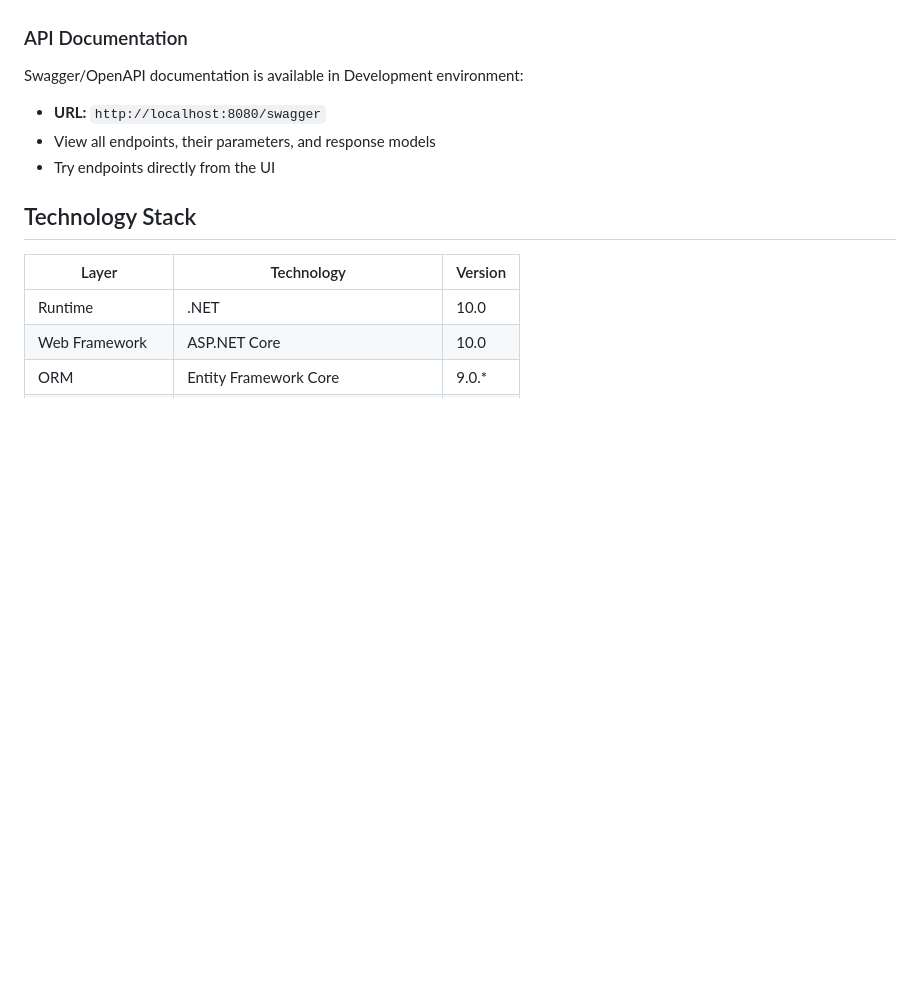
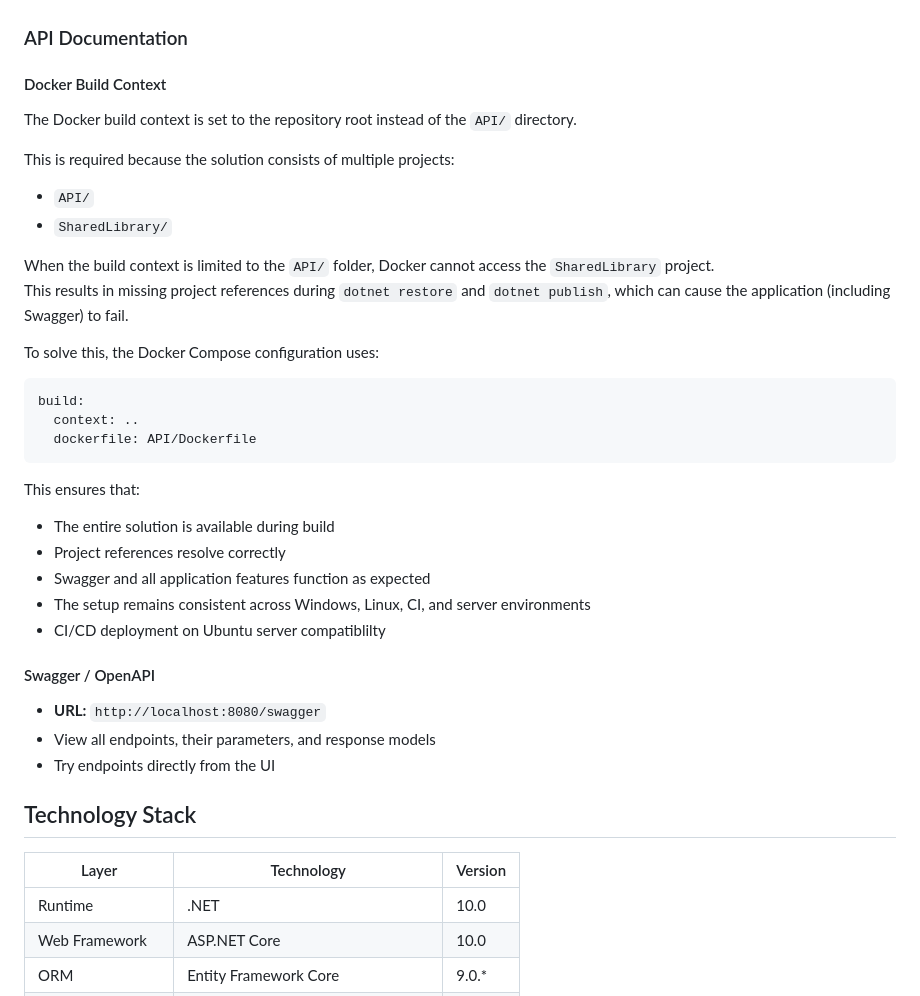
Before and after one commit to Ivar418/Cine.NET, a Markdown page: API/README.md, the part around the change. Rendered like a GitHub page; blank space fills up the shorter version.

Commit message:
CN-44 Updated README to new situation

````diff
--- a/API/README.md
+++ b/API/README.md
@@ -191,10 +191,38 @@ All endpoints are async and return JSON. Base URL: `http://localhost:8080`
 
 ### API Documentation
 
-Swagger/OpenAPI documentation is available in Development environment:
+#### Docker Build Context
+
+The Docker build context is set to the repository root instead of the `API/` directory.
+
+This is required because the solution consists of multiple projects:
+
+- `API/`
+- `SharedLibrary/`
+
+When the build context is limited to the `API/` folder, Docker cannot access the `SharedLibrary` project.
+This results in missing project references during `dotnet restore` and `dotnet publish`, which can cause the application (including Swagger) to fail.
+
+To solve this, the Docker Compose configuration uses:
+
+```yaml
+build:
+  context: ..
+  dockerfile: API/Dockerfile
+```
+
+This ensures that:
+- The entire solution is available during build
+- Project references resolve correctly
+- Swagger and all application features function as expected
+- The setup remains consistent across Windows, Linux, CI, and server environments
+- CI/CD deployment on Ubuntu server compatiblilty
+
+#### Swagger / OpenAPI
 - **URL:** `http://localhost:8080/swagger`
 - View all endpoints, their parameters, and response models
 - Try endpoints directly from the UI
+
 
 ## Technology Stack
 
````
